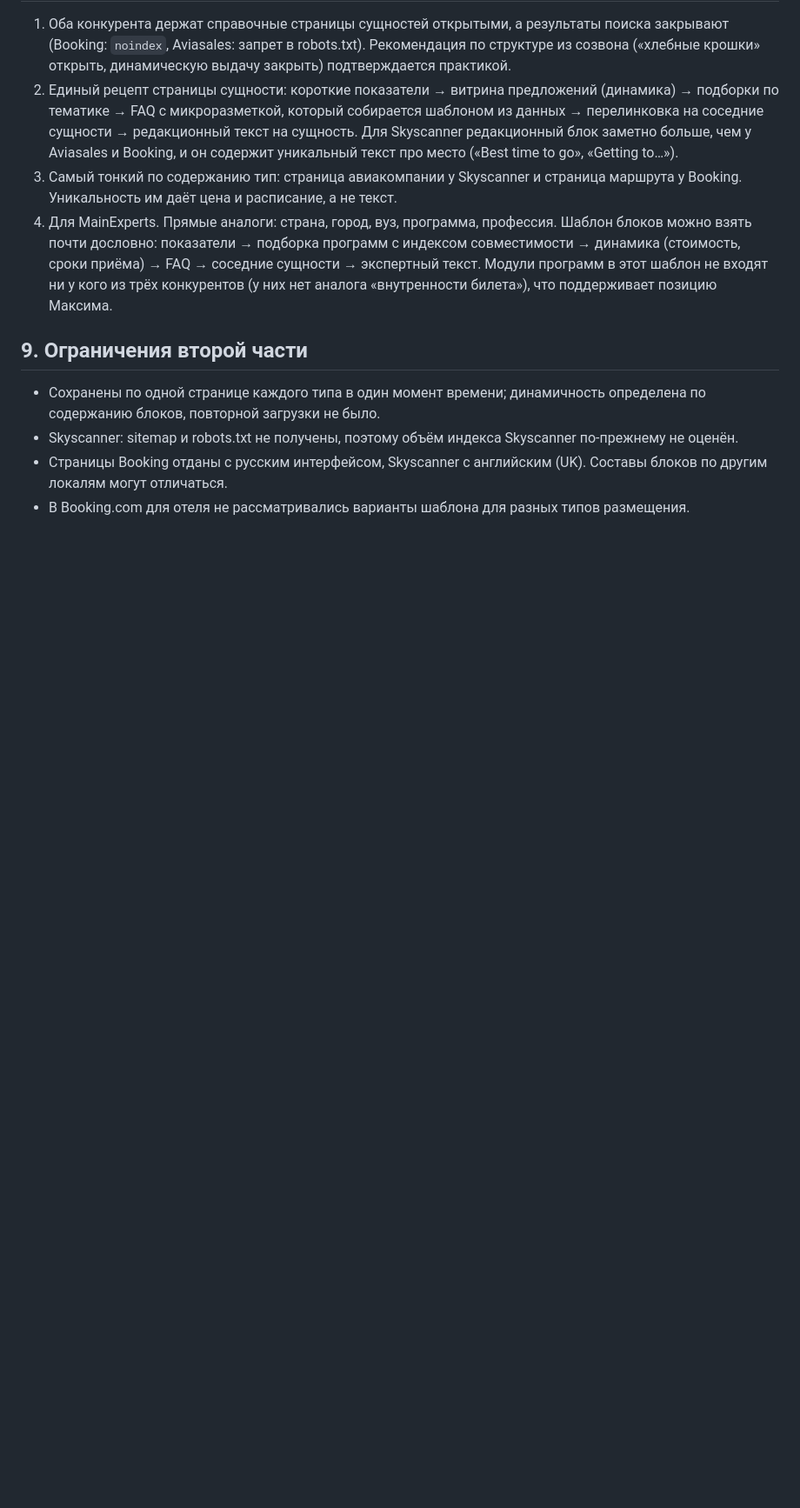
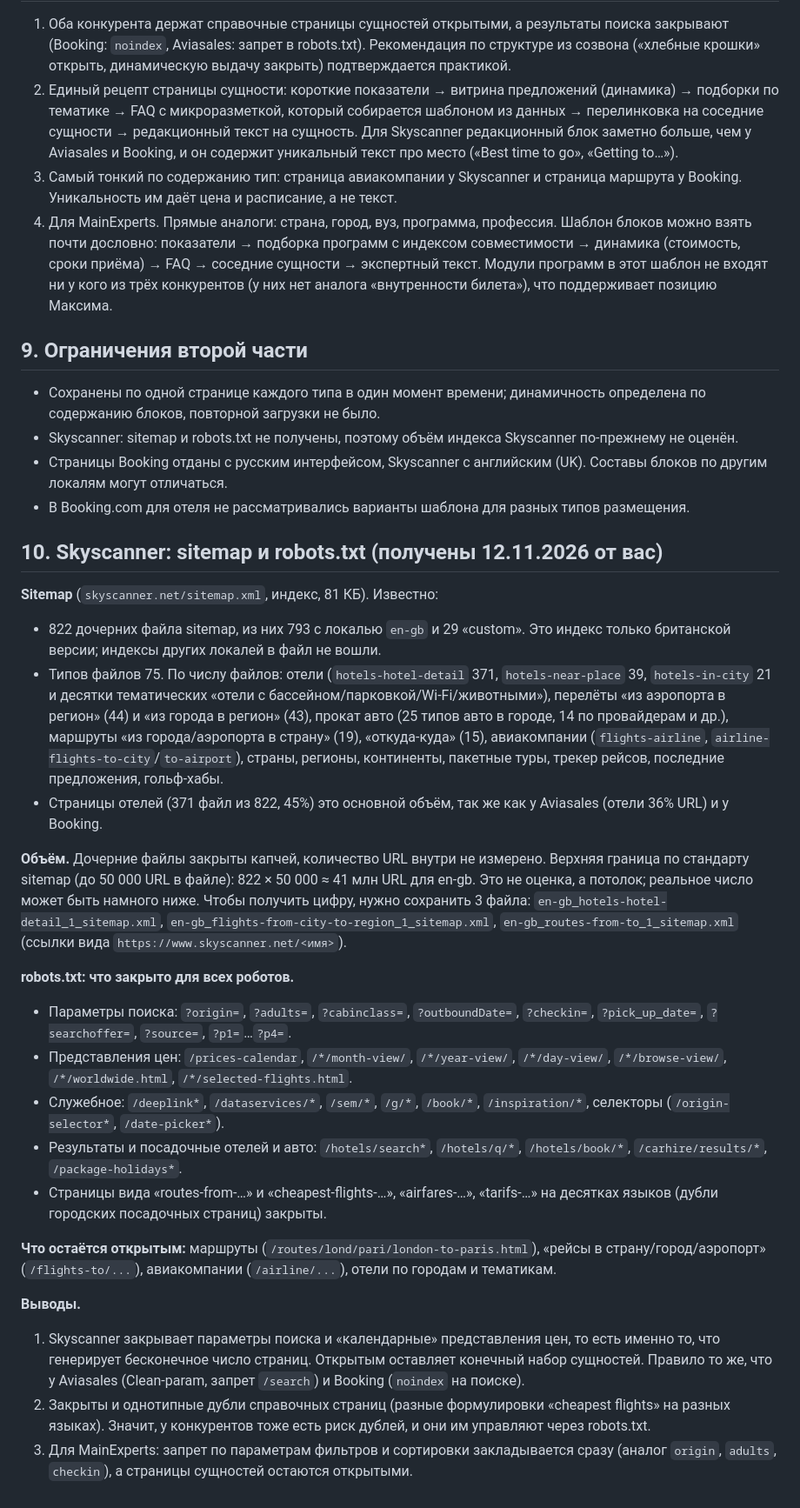
Before and after one commit to logist888/max, a Markdown page: vault/seo-benchmark/page-structure.md, the part around the change. Shown at 87% size. Drawn GitHub-style; blank space fills up the shorter version.

Commit message:
SEO-бенчмарк: sitemap и robots.txt Skyscanner
Co-Authored-By: Claude Sonnet 5.5 <noreply@anthropic.com>
Claude-Session: https://claude.ai/code/session_014ckeXSKVr3BepknVCH1fy6

```diff
--- a/vault/seo-benchmark/page-structure.md
+++ b/vault/seo-benchmark/page-structure.md
@@ -164,3 +164,26 @@ flight_information (номер рейса, авиакомпания, время
 - Skyscanner: sitemap и robots.txt не получены, поэтому объём индекса Skyscanner по-прежнему не оценён.
 - Страницы Booking отданы с русским интерфейсом, Skyscanner с английским (UK). Составы блоков по другим локалям могут отличаться.
 - В Booking.com для отеля не рассматривались варианты шаблона для разных типов размещения.
+
+## 10. Skyscanner: sitemap и robots.txt (получены 12.11.2026 от вас)
+
+**Sitemap** (`skyscanner.net/sitemap.xml`, индекс, 81 КБ). Известно:
+- 822 дочерних файла sitemap, из них 793 с локалью `en-gb` и 29 «custom». Это индекс только британской версии; индексы других локалей в файл не вошли.
+- Типов файлов 75. По числу файлов: отели (`hotels-hotel-detail` 371, `hotels-near-place` 39, `hotels-in-city` 21 и десятки тематических «отели с бассейном/парковкой/Wi-Fi/животными»), перелёты «из аэропорта в регион» (44) и «из города в регион» (43), прокат авто (25 типов авто в городе, 14 по провайдерам и др.), маршруты «из города/аэропорта в страну» (19), «откуда-куда» (15), авиакомпании (`flights-airline`, `airline-flights-to-city`/`to-airport`), страны, регионы, континенты, пакетные туры, трекер рейсов, последние предложения, гольф-хабы.
+- Страницы отелей (371 файл из 822, 45%) это основной объём, так же как у Aviasales (отели 36% URL) и у Booking.
+
+**Объём.** Дочерние файлы закрыты капчей, количество URL внутри не измерено. Верхняя граница по стандарту sitemap (до 50 000 URL в файле): 822 × 50 000 ≈ 41 млн URL для en-gb. Это не оценка, а потолок; реальное число может быть намного ниже. Чтобы получить цифру, нужно сохранить 3 файла: `en-gb_hotels-hotel-detail_1_sitemap.xml`, `en-gb_flights-from-city-to-region_1_sitemap.xml`, `en-gb_routes-from-to_1_sitemap.xml` (ссылки вида `https://www.skyscanner.net/<имя>`).
+
+**robots.txt: что закрыто для всех роботов.**
+- Параметры поиска: `?origin=`, `?adults=`, `?cabinclass=`, `?outboundDate=`, `?checkin=`, `?pick_up_date=`, `?searchoffer=`, `?source=`, `?p1=`…`?p4=`.
+- Представления цен: `/prices-calendar`, `/*/month-view/`, `/*/year-view/`, `/*/day-view/`, `/*/browse-view/`, `/*/worldwide.html`, `/*/selected-flights.html`.
+- Служебное: `/deeplink*`, `/dataservices/*`, `/sem/*`, `/g/*`, `/book/*`, `/inspiration/*`, селекторы (`/origin-selector*`, `/date-picker*`).
+- Результаты и посадочные отелей и авто: `/hotels/search*`, `/hotels/q/*`, `/hotels/book/*`, `/carhire/results/*`, `/package-holidays*`.
+- Страницы вида «routes-from-…» и «cheapest-flights-…», «airfares-…», «tarifs-…» на десятках языков (дубли городских посадочных страниц) закрыты.
+
+**Что остаётся открытым:** маршруты (`/routes/lond/pari/london-to-paris.html`), «рейсы в страну/город/аэропорт» (`/flights-to/...`), авиакомпании (`/airline/...`), отели по городам и тематикам.
+
+**Выводы.**
+1. Skyscanner закрывает параметры поиска и «календарные» представления цен, то есть именно то, что генерирует бесконечное число страниц. Открытым оставляет конечный набор сущностей. Правило то же, что у Aviasales (Clean-param, запрет `/search`) и Booking (`noindex` на поиске).
+2. Закрыты и однотипные дубли справочных страниц (разные формулировки «cheapest flights» на разных языках). Значит, у конкурентов тоже есть риск дублей, и они им управляют через robots.txt.
+3. Для MainExperts: запрет по параметрам фильтров и сортировки закладывается сразу (аналог `origin`, `adults`, `checkin`), а страницы сущностей остаются открытыми.
```
